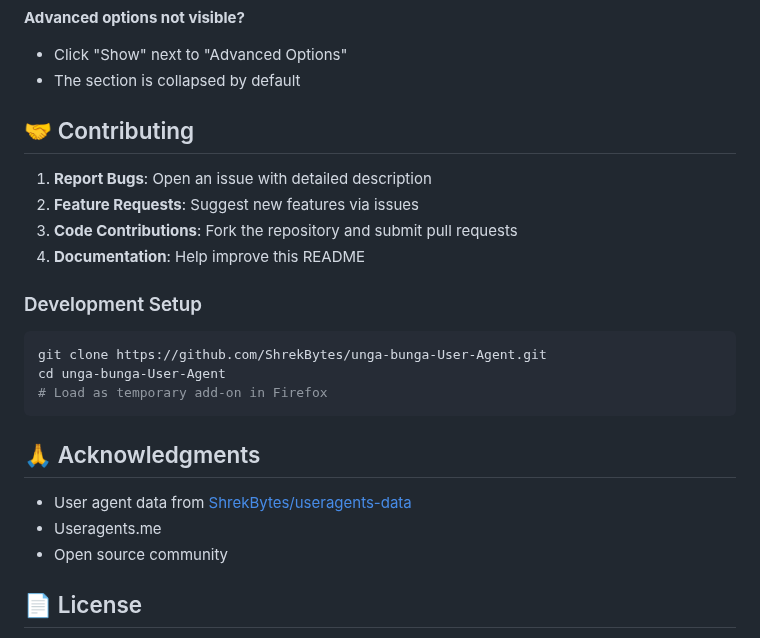
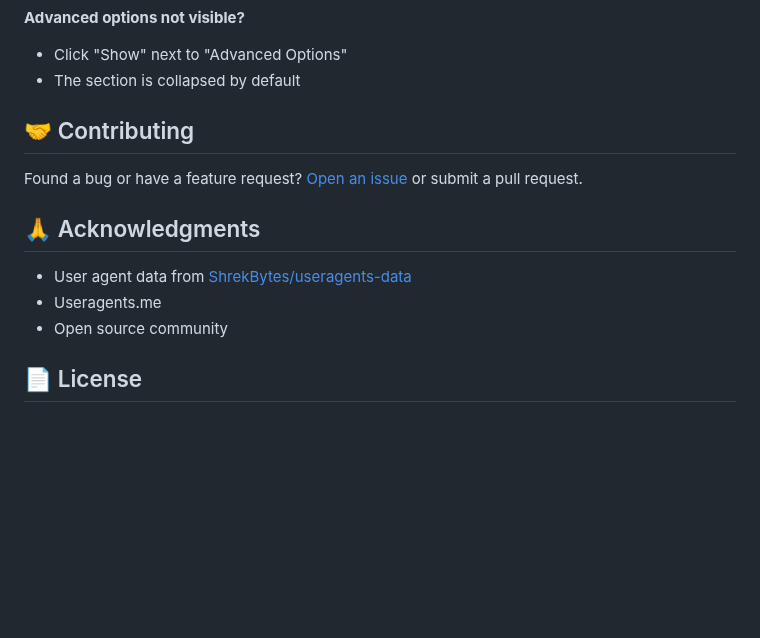
Before and after one commit to ShrekBytes/unga-bunga-User-Agent, a Markdown page: README.md, the part around one of its changes. GitHub-like rendering; blank space fills up the shorter version.

````diff
--- a/README.md
+++ b/README.md
@@ -192,20 +201,12 @@ The extension icon shows your current status:
 - Click "Show" next to "Advanced Options"
 - The section is collapsed by default
 
+
 ## 🤝 Contributing
 
-1. **Report Bugs**: Open an issue with detailed description
-2. **Feature Requests**: Suggest new features via issues
-3. **Code Contributions**: Fork the repository and submit pull requests
-4. **Documentation**: Help improve this README
+Found a bug or have a feature request?
+[Open an issue](https://github.com/ShrekBytes/unga-bunga-User-Agent/issues) or submit a pull request.
 
-### Development Setup
-
-```bash
-git clone https://github.com/ShrekBytes/unga-bunga-User-Agent.git
-cd unga-bunga-User-Agent
-# Load as temporary add-on in Firefox
-```
 
 ## 🙏 Acknowledgments
 
@@ -213,6 +214,7 @@ cd unga-bunga-User-Agent
 - Useragents.me
 - Open source community
 
+
 ## 📄 License
 
 This project is licensed under the GNU General Public License v3.0 - see the [LICENSE](LICENSE) file for details.
````
Also changed, not shown: other parts of README.md (+9 -0 lines).
